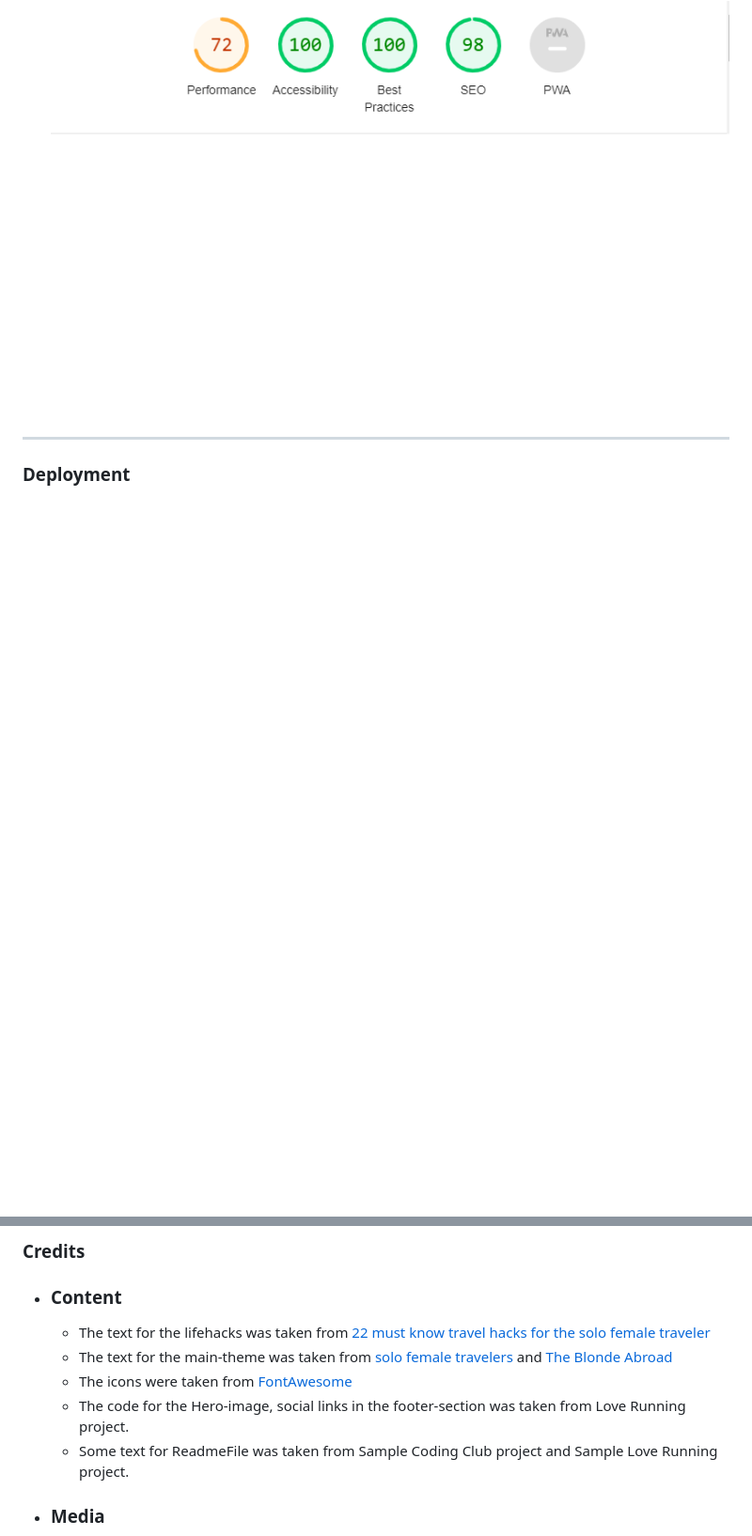
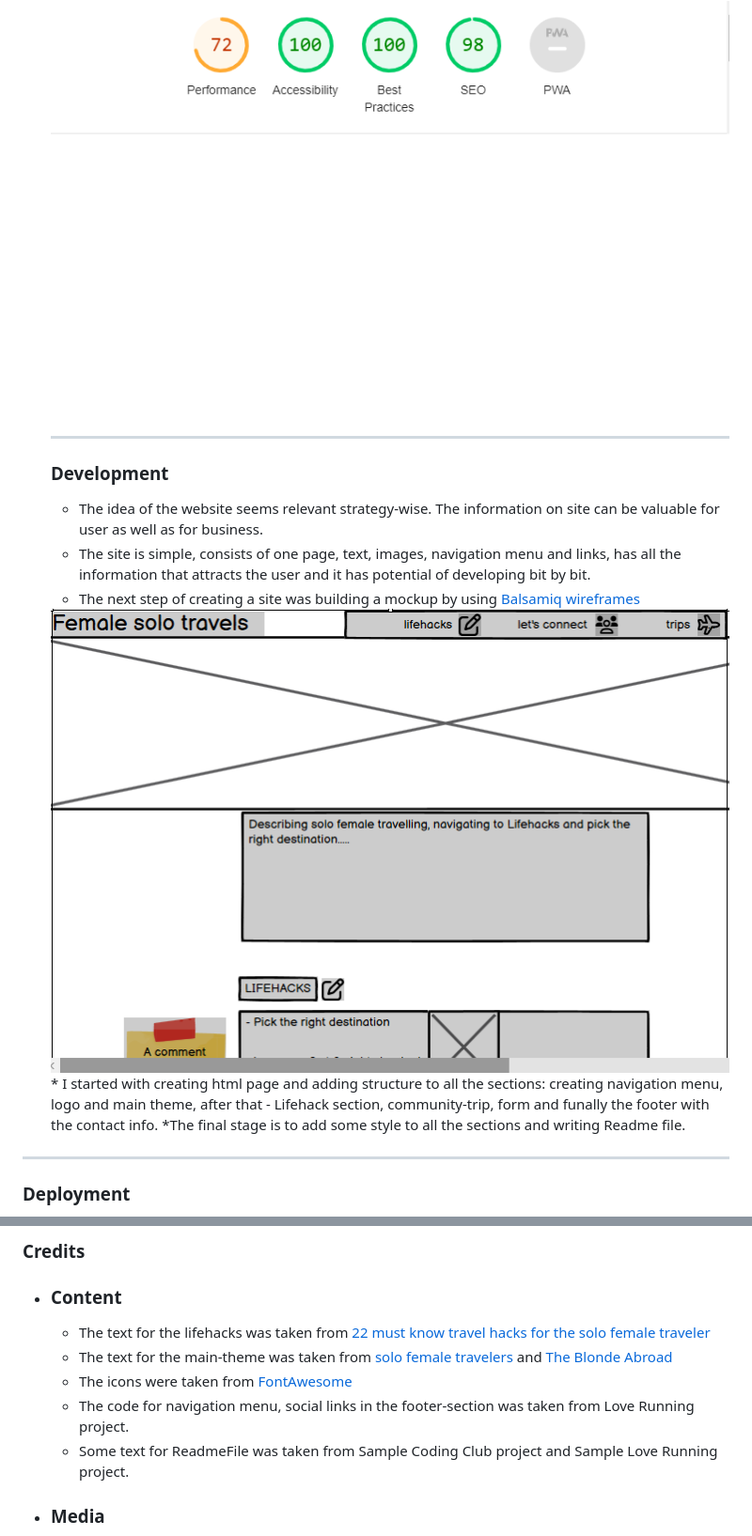
Before and after one commit to annatolchynska/female-solo-trip, a Markdown page: README.md, 2 parts joined by grey strips. Shown: that part at 94% size. Drawn GitHub-style; pictures changed too: assets/css/images/mockup.png (added); blank space fills up the shorter version.

```diff
--- a/README.md
+++ b/README.md
@@ -87,6 +87,16 @@ Users of this website will be able to find all the information they need about s
    * I made sure that background and foreground colors have a sufficient contrast ratio and is easy to read for user, link text and alt text for images all have discernible name by running it through lighthouse in devtools.
    <img src="./assets/css/images/lighthouse-result.png" alt="results lighthouse test screenshot">
 
+   ---
+
+   ### Development
+   * The idea of the website seems relevant strategy-wise. The information on site can be valuable for user as well as for business.
+   * The site is simple, consists of one page, text, images, navigation menu and links, has all the information that attracts the user and it has potential of developing bit by bit.
+   * The next step of creating a site was building a mockup by using [Balsamiq wireframes]("https://balsamiq.com/wireframes/")
+   <img src="./assets/css/images/mockup.png" alt="screenshot of webpage's mockup">
+   * I started with creating html page and adding structure to all the sections: creating navigation menu, logo and main theme, after that - Lifehack section, community-trip, form and funally the footer with the contact info.
+   *The final stage is to add some style to all the sections and writing Readme file.
+
 ---
 ### Deployment
 * The site was deployed to GitHub pages by following steps:
@@ -102,7 +112,7 @@ The Live link can be found here - [FEMALE SOLO TRAVEL](https://annatolchynska.gi
   * The text for the lifehacks was taken from [22 must know travel hacks for the solo female traveler](https://sarahshireen.com/travel-hacks-solo-female-traveller/)
   * The text for the main-theme was taken from [solo female travelers](https://www.solofemaletravelers.club/solo-female-travel-blog/) and [The Blonde Abroad](https://www.theblondeabroad.com/start-here/)
   * The icons were taken from [ FontAwesome ](https://fontawesome.com/)
-  * The code for the Hero-image, social links in the footer-section was taken from Love Running project.
+  * The code for navigation menu, social links in the footer-section was taken from Love Running project.
   * Some text for ReadmeFile was taken from Sample Coding Club project and Sample Love Running project.
 * ### Media
   * All images were taken from [Pexels](https://www.pexels.com/)
```
Also changed, not shown: 1 other file.
